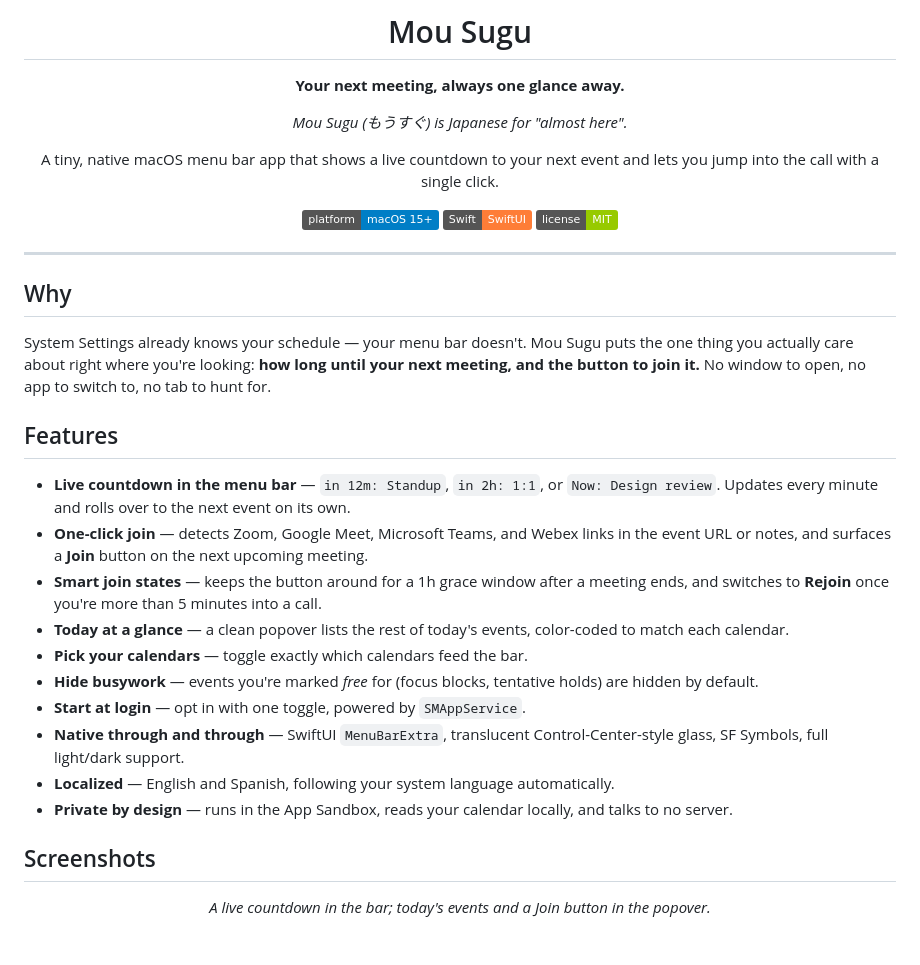
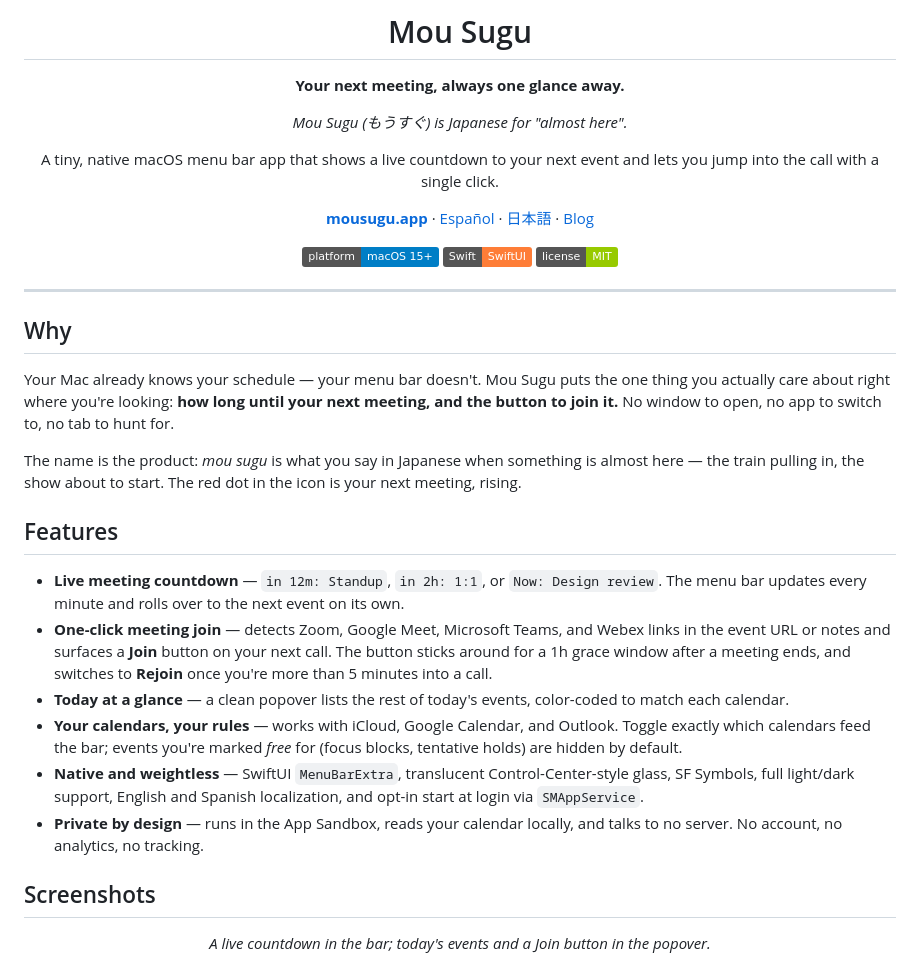
Before and after one commit to 1930-dev/mousugu, a Markdown page: README.md, the part around the change. Drawn GitHub-style; badges without logos.

Commit message:
docs: align the README with the website concepts
Prominent site links (en/es/ja + blog), features consolidated into the
same six concepts and order as the landing cards, and the name story
in the intro.

Co-Authored-By: Claude Fable 5 <noreply@anthropic.com>

```diff
--- a/README.md
+++ b/README.md
@@ -11,6 +11,8 @@
 A tiny, native macOS menu bar app that shows a live countdown to your next event
 and lets you jump into the call with a single click.
 
+**[mousugu.app](https://mousugu.app)** · [Español](https://mousugu.app/es) · [日本語](https://mousugu.app/ja) · [Blog](https://mousugu.app/blog)
+
 [![Platform](https://img.shields.io/badge/platform-macOS%2015%2B-blue?logo=apple)](https://www.apple.com/macos/)
 [![Swift](https://img.shields.io/badge/Swift-SwiftUI-orange?logo=swift)](https://developer.apple.com/swift/)
 [![License](https://img.shields.io/badge/license-MIT-green)](#license)
@@ -21,23 +23,23 @@ and lets you jump into the call with a single click.
 
 ## Why
 
-System Settings already knows your schedule — your menu bar doesn't. Mou Sugu
+Your Mac already knows your schedule — your menu bar doesn't. Mou Sugu
 puts the one thing you actually care about right where you're looking: **how long
 until your next meeting, and the button to join it.** No window to open, no app to
 switch to, no tab to hunt for.
 
+The name is the product: *mou sugu* is what you say in Japanese when something is
+almost here — the train pulling in, the show about to start. The red dot in the
+icon is your next meeting, rising.
+
 ## Features
 
-- **Live countdown in the menu bar** — `in 12m: Standup`, `in 2h: 1:1`, or `Now: Design review`. Updates every minute and rolls over to the next event on its own.
-- **One-click join** — detects Zoom, Google Meet, Microsoft Teams, and Webex links in the event URL or notes, and surfaces a **Join** button on the next upcoming meeting.
-- **Smart join states** — keeps the button around for a 1h grace window after a meeting ends, and switches to **Rejoin** once you're more than 5 minutes into a call.
+- **Live meeting countdown** — `in 12m: Standup`, `in 2h: 1:1`, or `Now: Design review`. The menu bar updates every minute and rolls over to the next event on its own.
+- **One-click meeting join** — detects Zoom, Google Meet, Microsoft Teams, and Webex links in the event URL or notes and surfaces a **Join** button on your next call. The button sticks around for a 1h grace window after a meeting ends, and switches to **Rejoin** once you're more than 5 minutes into a call.
 - **Today at a glance** — a clean popover lists the rest of today's events, color-coded to match each calendar.
-- **Pick your calendars** — toggle exactly which calendars feed the bar.
-- **Hide busywork** — events you're marked *free* for (focus blocks, tentative holds) are hidden by default.
-- **Start at login** — opt in with one toggle, powered by `SMAppService`.
-- **Native through and through** — SwiftUI `MenuBarExtra`, translucent Control-Center-style glass, SF Symbols, full light/dark support.
-- **Localized** — English and Spanish, following your system language automatically.
-- **Private by design** — runs in the App Sandbox, reads your calendar locally, and talks to no server.
+- **Your calendars, your rules** — works with iCloud, Google Calendar, and Outlook. Toggle exactly which calendars feed the bar; events you're marked *free* for (focus blocks, tentative holds) are hidden by default.
+- **Native and weightless** — SwiftUI `MenuBarExtra`, translucent Control-Center-style glass, SF Symbols, full light/dark support, English and Spanish localization, and opt-in start at login via `SMAppService`.
+- **Private by design** — runs in the App Sandbox, reads your calendar locally, and talks to no server. No account, no analytics, no tracking.
 
 ## Screenshots
 
```
